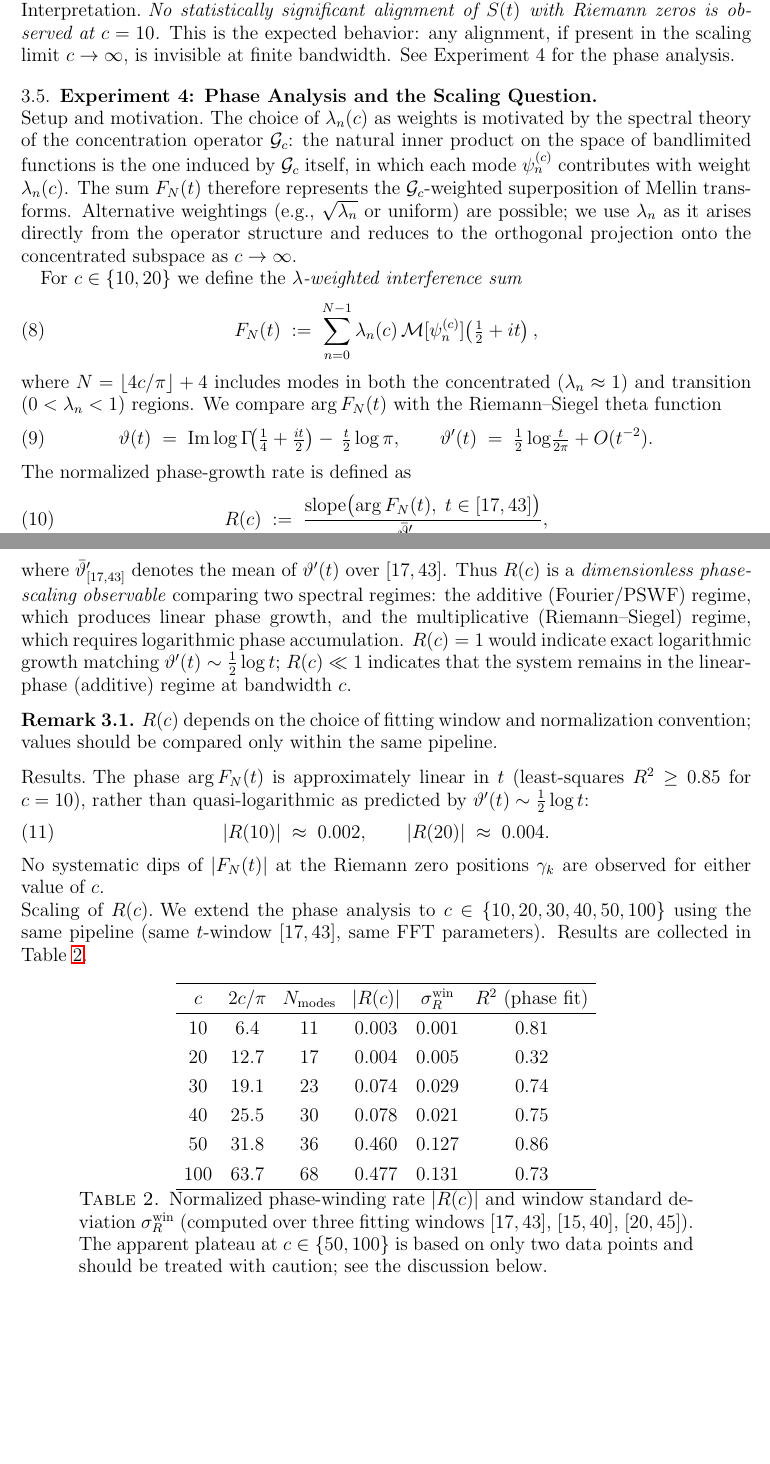
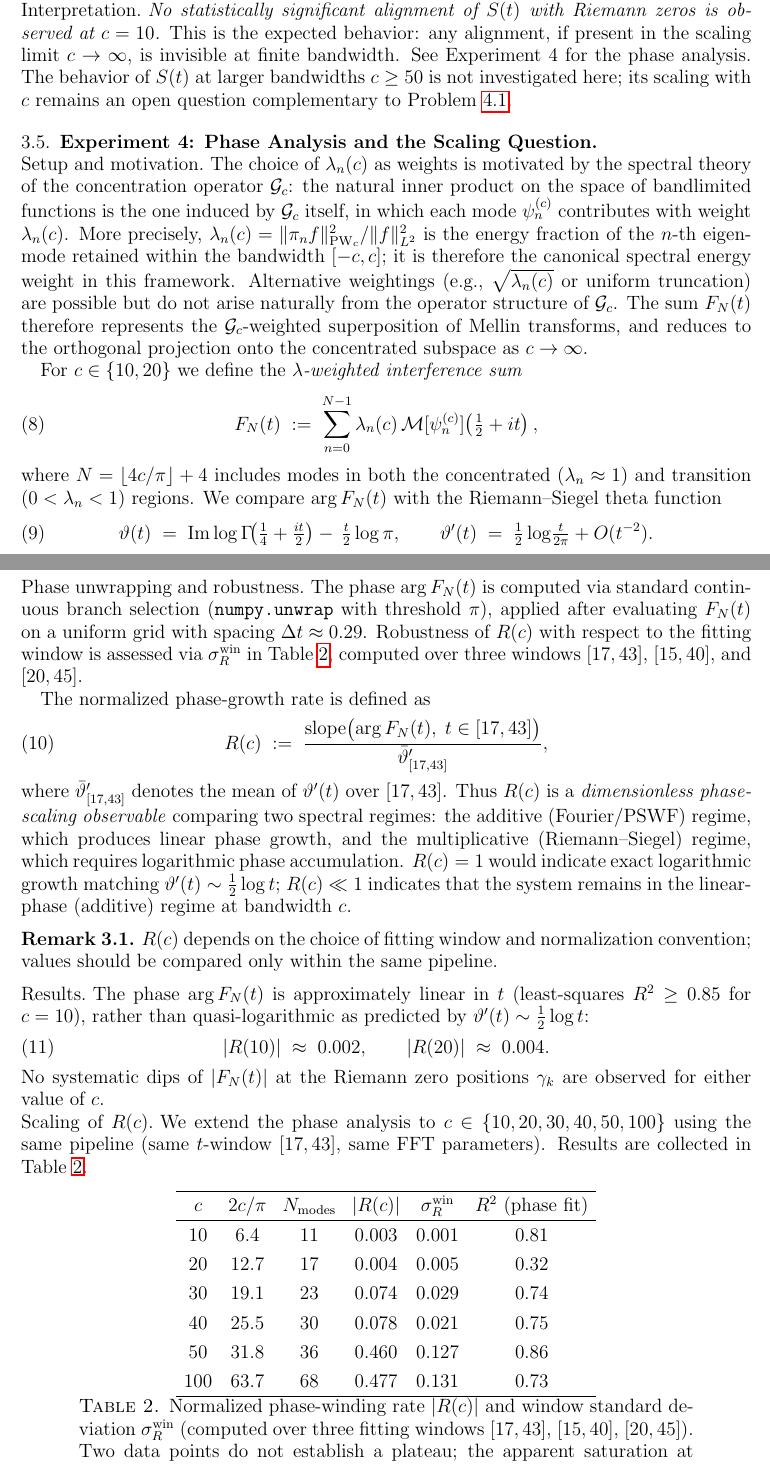
Before and after one commit to Waschtl904/prolate-primes-paper, a LaTeX paper (paper3_FINAL.tex): two parts of pages 5 and 6 of 10, joined at a grey line, cut so that both start at the same text, the shorter picture padded with empty space. Compiled offline with pdfLaTeX.

Commit message:
Paper 3: Apply 5 review patches (weighting justification, phase unwrapping, plateau wording, Exp3 scaling note, BibTeX fix)

```diff
--- a/paper3_FINAL.tex
+++ b/paper3_FINAL.tex
@@ -426,7 +426,9 @@ distinguishable from $S$ evaluated at nearby non-zero points
 zeros is observed at $c = 10$.} This is the expected behavior:
 any alignment, if present in the scaling limit $c \to \infty$,
 is invisible at finite bandwidth. See Experiment~4 for the phase
-analysis.
+analysis. The behavior of $S(t)$ at larger bandwidths $c \geq 50$
+is not investigated here; its scaling with $c$ remains an open
+question complementary to Problem~\ref{prob:Rc-scaling}.
 
 %% ---------------------------------------------------------
 \subsection{Experiment 4: Phase Analysis and the Scaling Question}
@@ -437,12 +439,16 @@ The choice of $\lambda_n(c)$ as weights is motivated by the
 spectral theory of the concentration operator $\Gc$: the natural
 inner product on the space of bandlimited functions is the one
 induced by $\Gc$ itself, in which each mode $\psi_n^{(c)}$
-contributes with weight $\lambda_n(c)$. The sum $F_N(t)$ therefore
-represents the $\Gc$-weighted superposition of Mellin transforms.
-Alternative weightings (e.g., $\sqrt{\lambda_n}$ or uniform) are
-possible; we use $\lambda_n$ as it arises directly from the operator
-structure and reduces to the orthogonal projection onto the
-concentrated subspace as $c \to \infty$.
+contributes with weight $\lambda_n(c)$. More precisely,
+$\lambda_n(c) = \|\pi_n f\|^2_{\mathrm{PW}_c} / \|f\|^2_{L^2}$
+is the energy fraction of the $n$-th eigenmode retained within
+the bandwidth $[-c,c]$; it is therefore the canonical spectral
+energy weight in this framework. Alternative weightings
+(e.g., $\sqrt{\lambda_n(c)}$ or uniform truncation) are possible
+but do not arise naturally from the operator structure of $\Gc$.
+The sum $F_N(t)$ therefore represents the $\Gc$-weighted
+superposition of Mellin transforms, and reduces to the orthogonal
+projection onto the concentrated subspace as $c \to \infty$.
 
 For $c \in \{10, 20\}$ we define the \emph{$\lambda$-weighted
 interference sum}
@@ -468,6 +474,16 @@ We compare $\arg F_N(t)$ with the Riemann--Siegel theta function
 \vartheta'(t)
 \;=\; \tfrac{1}{2}\log\!\tfrac{t}{2\pi} + O(t^{-2}).
 \end{equation}
+
+\paragraph{Phase unwrapping and robustness.}
+The phase $\arg F_N(t)$ is computed via standard continuous branch
+selection (\texttt{numpy.unwrap} with threshold $\pi$), applied after
+evaluating $F_N(t)$ on a uniform grid with spacing
+$\Delta t \approx 0.29$. Robustness of $R(c)$ with respect to the
+fitting window is assessed via $\sigma_R^{\rm win}$ in
+Table~\ref{tab:Rc}, computed over three windows $[17,43]$,
+$[15,40]$, and $[20,45]$.
+
 The normalized phase-growth rate is defined as
 \begin{equation}
 \label{eq:R-def}
@@ -529,9 +545,11 @@ $c$ & $2c/\pi$ & $N_{\rm modes}$ & $|R(c)|$ & $\sigma_R^{\rm win}$
 \end{tabular}
 \caption{Normalized phase-winding rate $|R(c)|$ and window standard
 deviation $\sigma_R^{\rm win}$ (computed over three fitting windows
-$[17,43]$, $[15,40]$, $[20,45]$). The apparent plateau at
-$c \in \{50, 100\}$ is based on only two data points and should
-be treated with caution; see the discussion below.}
+$[17,43]$, $[15,40]$, $[20,45]$). Two data points do not establish
+a plateau; the apparent saturation at $c \in \{50, 100\}$ may
+reflect a transient crossover rather than asymptotic behavior.
+Computations at $c \geq 200$ are required to distinguish
+saturation from continued growth.}
 \label{tab:Rc}
 \end{table}
 
```
Also changed, not shown: paper3_FINAL.tex (6 more changed lines).
